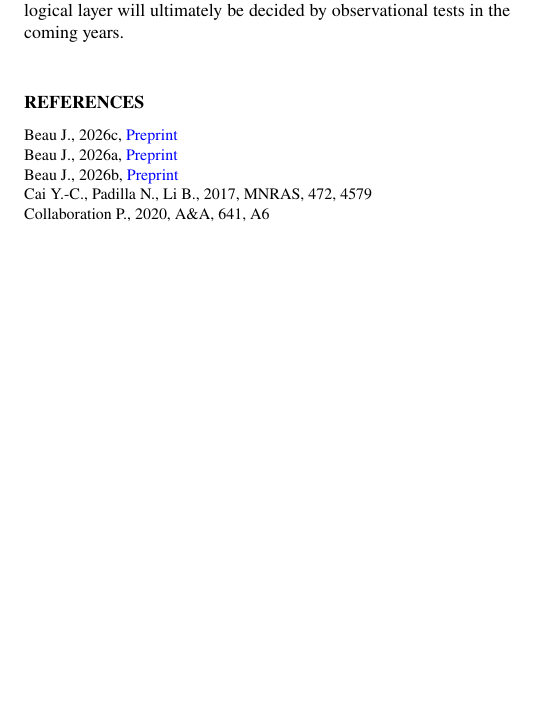
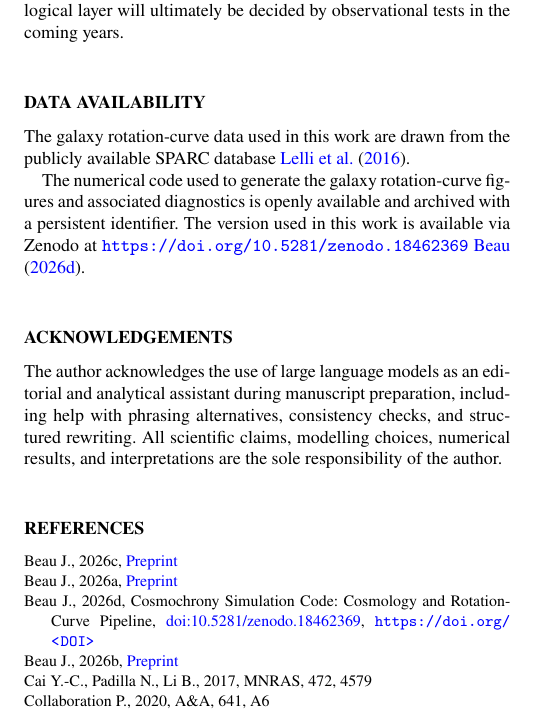
Before and after one commit to Cosmochrony/cosmology-paper, a LaTeX paper (tex/Cosmology.tex, which reads tex/references.bib): part of page 8 of 8, cut so that both start at the same text, the shorter picture padded with empty space. The pictures show the PDF file pdf/Cosmology.pdf that the author committed with the source.

Commit message:
Add data availability and acknowledgments sections, clarify rotation curve figure details, and introduce referenced open-source pipeline for numerical diagnostics.

```diff
--- a/tex/Cosmology.tex
+++ b/tex/Cosmology.tex
@@ -38,7 +38,25 @@
   \input{06-predictions/predictions}
   \input{07-conclusion/conclusion}
 
-  \bibliographystyle{mnras}
+  \section*{Data Availability}
+
+    The galaxy rotation-curve data used in this work are drawn from the publicly available
+    SPARC database~\cite{Lelli2016SPARC}.
+
+    The numerical code used to generate the galaxy rotation-curve figures and associated
+    diagnostics is openly available and archived with a persistent identifier.
+    The version used in this work is available via Zenodo at
+    \url{https://doi.org/10.5281/zenodo.18462369}~\cite{CosmochronySimulation}.
+
+  \section*{Acknowledgements}
+
+    The author acknowledges the use of large language models as an editorial and analytical assistant during manuscript
+    preparation, including help with phrasing alternatives, consistency checks, and structured rewriting.
+    All scientific claims, modelling choices, numerical results, and interpretations are the sole responsibility of the
+    author.
+
+
+    \bibliographystyle{mnras}
   \bibliography{references}
 
   \label{lastpage}
--- a/tex/references.bib
+++ b/tex/references.bib
@@ -179,3 +179,12 @@
   note = {Cosmochrony companion paper C},
   doi = {10.5281/zenodo.18407505}
 }
+
+@software{CosmochronySimulation,
+  author  = {Beau, J{\'e}r{\^o}me},
+  title   = {Cosmochrony Simulation Code: Cosmology and Rotation-Curve Pipeline},
+  year    = {2026},
+  version = {1.12},
+  doi     = {10.5281/zenodo.18462369},
+  url     = {https://doi.org/<DOI>}
+}
```
Also changed, not shown: tex/03-rotation_curves/rotation_curves.tex (+13 -12 lines), tex/07-conclusion/conclusion.tex (+0 -1 lines), pdf/Cosmology.pdf, tex/references.bib (44 more changed lines).
